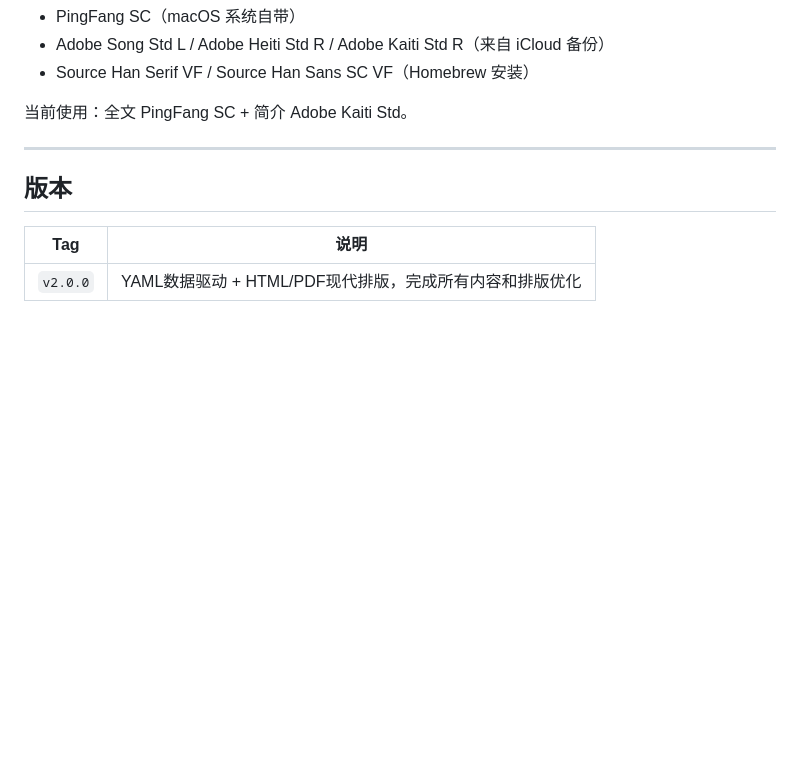
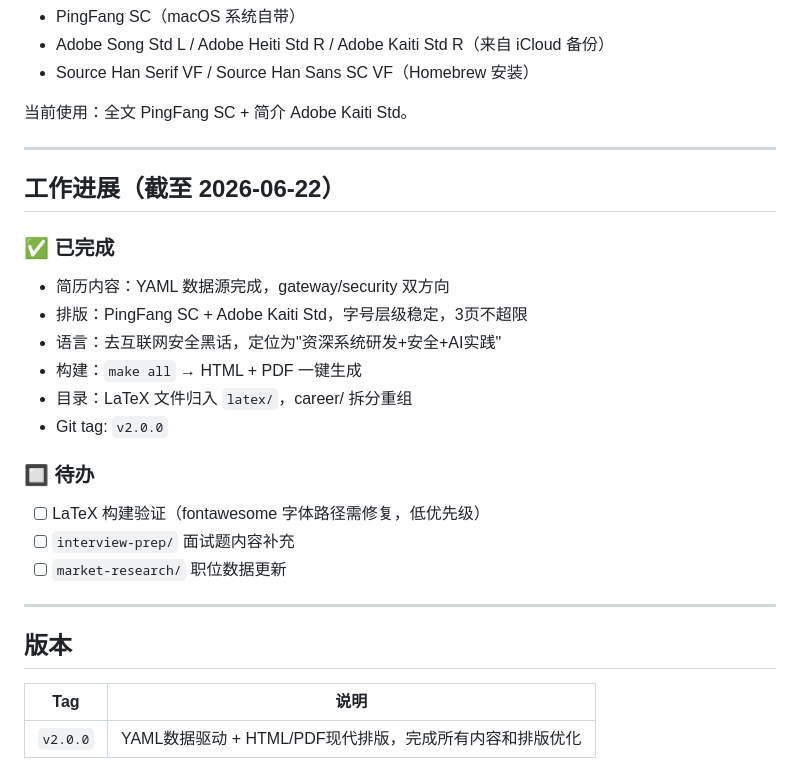
Before and after one commit to kumustone/resume, a Markdown page: CLAUDE.md, the part around the change. GitHub-like rendering; blank space fills up the shorter version.

Commit message:
docs(resume): add work progress and todo to CLAUDE.md

```diff
--- a/CLAUDE.md
+++ b/CLAUDE.md
@@ -175,6 +175,23 @@ make clean-all # 清理全部含 LaTeX
 
 ---
 
+## 工作进展（截至 2026-06-22）
+
+### ✅ 已完成
+- 简历内容：YAML 数据源完成，gateway/security 双方向
+- 排版：PingFang SC + Adobe Kaiti Std，字号层级稳定，3页不超限
+- 语言：去互联网安全黑话，定位为"资深系统研发+安全+AI实践"
+- 构建：`make all` → HTML + PDF 一键生成
+- 目录：LaTeX 文件归入 `latex/`，career/ 拆分重组
+- Git tag: `v2.0.0`
+
+### 🔲 待办
+- [ ] LaTeX 构建验证（fontawesome 字体路径需修复，低优先级）
+- [ ] `interview-prep/` 面试题内容补充
+- [ ] `market-research/` 职位数据更新
+
+---
+
 ## 版本
 
 | Tag | 说明 |
```
